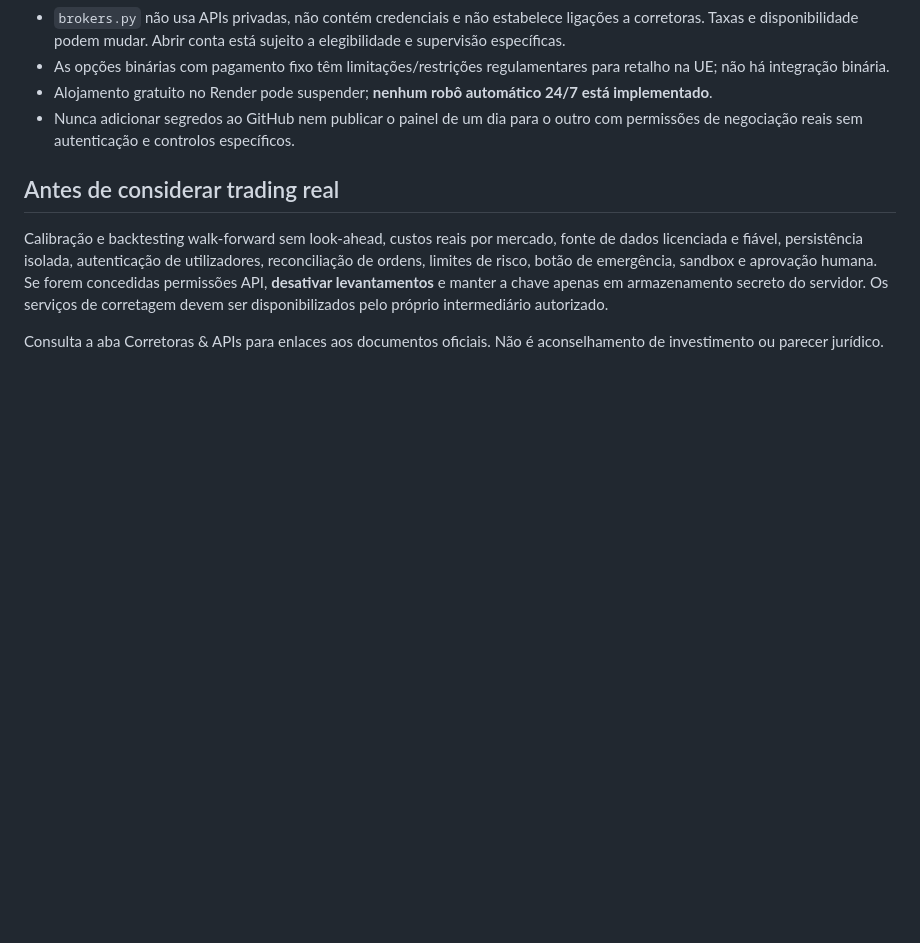
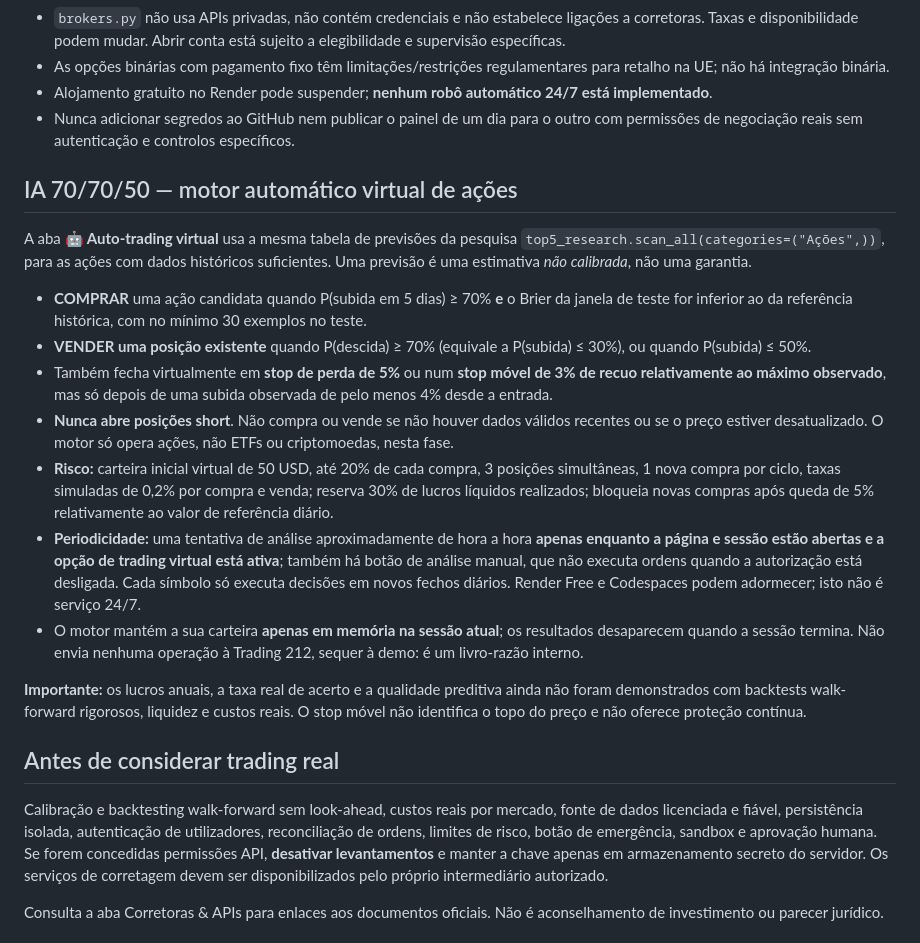
Before and after one commit to YagoGamelo/crypto-ai-trader, a Markdown page: README.md, the part around the change. GitHub-like rendering; blank space fills up the shorter version.

Commit message:
Document 70 percent buy, 70 percent down exit, 50 percent close and daily trailing-profit protection

```diff
--- a/README.md
+++ b/README.md
@@ -40,6 +40,44 @@ Os testes de sintaxe e unitários também têm uma verificação GitHub Actions
 - As opções binárias com pagamento fixo têm limitações/restrições regulamentares para retalho na UE; não há integração binária.
 - Alojamento gratuito no Render pode suspender; **nenhum robô automático 24/7 está implementado**.
 - Nunca adicionar segredos ao GitHub nem publicar o painel de um dia para o outro com permissões de negociação reais sem autenticação e controlos específicos.
+
+## IA 70/70/50 — motor automático virtual de ações
+
+A aba **🤖 Auto-trading virtual** usa a mesma tabela de previsões da
+pesquisa `top5_research.scan_all(categories=("Ações",))`, para as ações
+com dados históricos suficientes. Uma previsão é uma estimativa *não
+calibrada*, não uma garantia.
+
+- **COMPRAR** uma ação candidata quando P(subida em 5 dias) ≥ 70% **e**
+  o Brier da janela de teste for inferior ao da referência histórica, com
+  no mínimo 30 exemplos no teste.
+- **VENDER uma posição existente** quando P(descida) ≥ 70% (equivale a
+  P(subida) ≤ 30%), ou quando P(subida) ≤ 50%.
+- Também fecha virtualmente em **stop de perda de 5%** ou num **stop móvel
+  de 3% de recuo relativamente ao máximo observado**, mas só depois de
+  uma subida observada de pelo menos 4% desde a entrada.
+- **Nunca abre posições short**. Não compra ou vende se não houver dados
+  válidos recentes ou se o preço estiver desatualizado. O motor só
+  opera ações, não ETFs ou criptomoedas, nesta fase.
+- **Risco:** carteira inicial virtual de 50 USD, até 20% de cada compra,
+  3 posições simultâneas, 1 nova compra por ciclo, taxas simuladas
+  de 0,2% por compra e venda; reserva 30% de lucros líquidos realizados;
+  bloqueia novas compras após queda de 5% relativamente ao valor
+  de referência diário.
+- **Periodicidade:** uma tentativa de análise aproximadamente de
+  hora a hora **apenas enquanto a página e sessão estão abertas e a
+  opção de trading virtual está ativa**; também há botão de análise
+  manual, que não executa ordens quando a autorização está desligada.
+  Cada símbolo só executa decisões em novos fechos diários. Render Free
+  e Codespaces podem adormecer; isto não é serviço 24/7.
+- O motor mantém a sua carteira **apenas em memória na sessão atual**;
+  os resultados desaparecem quando a sessão termina. Não envia nenhuma
+  operação à Trading 212, sequer à demo: é um livro-razão interno.
+
+**Importante:** os lucros anuais, a taxa real de acerto e a
+qualidade preditiva ainda não foram demonstrados com backtests
+walk-forward rigorosos, liquidez e custos reais. O stop móvel não
+identifica o topo do preço e não oferece proteção contínua.
 
 ## Antes de considerar trading real
 
```
